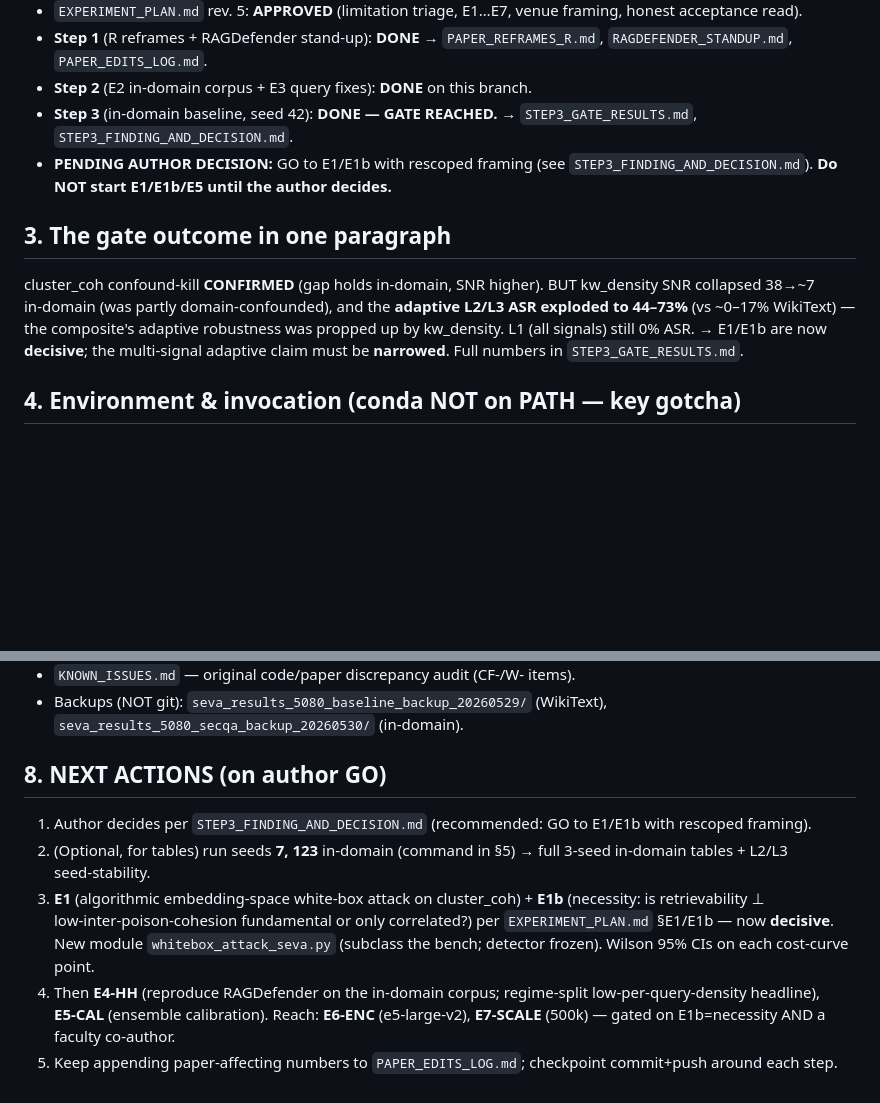
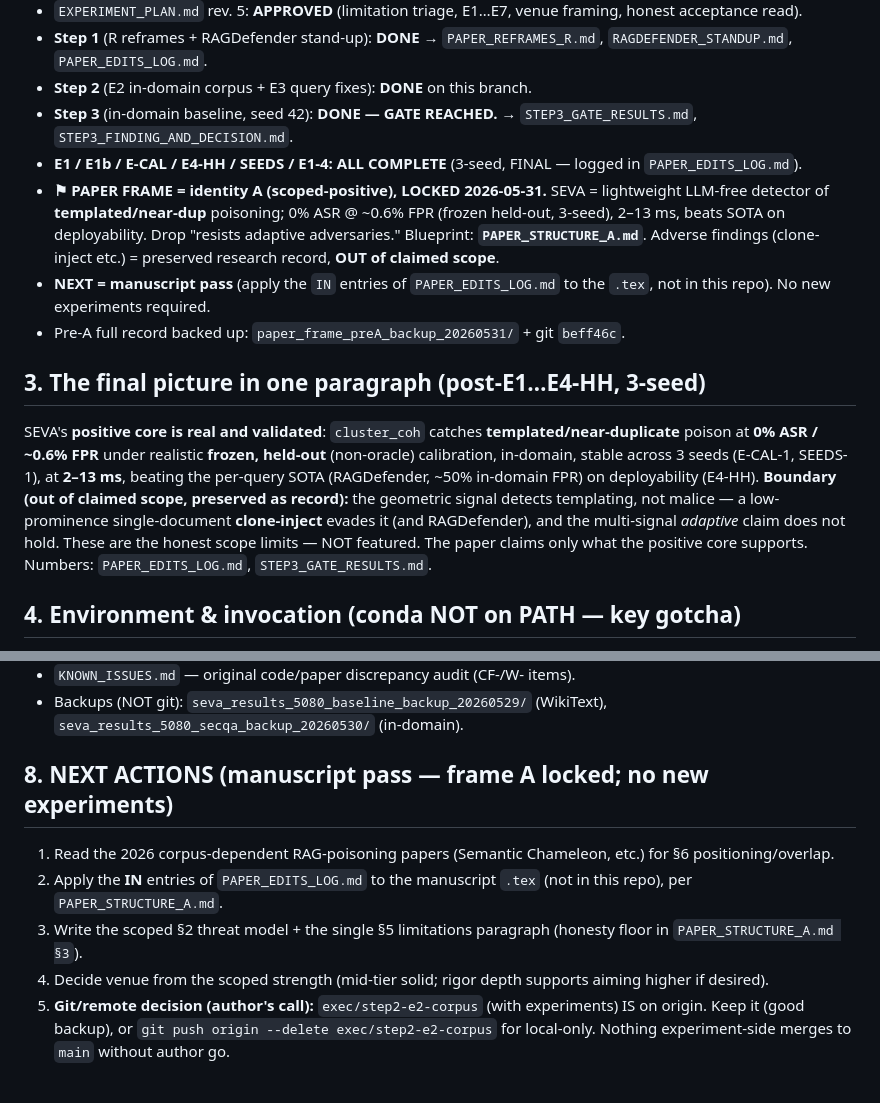
Before and after one commit to varadharajanv0310/SEVA-RAG, a Markdown page: PROJECT_STATE.md, 2 parts joined by grey strips. Rendered like a GitHub page; blank space fills up the shorter version.

```diff
--- a/PROJECT_STATE.md
+++ b/PROJECT_STATE.md
@@ -18,10 +18,13 @@ SEVA‑RAG: an LLM‑free RAG corpus‑poisoning detector. We are hardening the
 - **Step 1** (R reframes + RAGDefender stand‑up): **DONE** → `PAPER_REFRAMES_R.md`, `RAGDEFENDER_STANDUP.md`, `PAPER_EDITS_LOG.md`.
 - **Step 2** (E2 in‑domain corpus + E3 query fixes): **DONE** on this branch.
 - **Step 3** (in‑domain baseline, seed 42): **DONE — GATE REACHED.** → `STEP3_GATE_RESULTS.md`, `STEP3_FINDING_AND_DECISION.md`.
-- **PENDING AUTHOR DECISION:** GO to E1/E1b with rescoped framing (see `STEP3_FINDING_AND_DECISION.md`). **Do NOT start E1/E1b/E5 until the author decides.**
+- **E1 / E1b / E-CAL / E4-HH / SEEDS / E1-4: ALL COMPLETE** (3-seed, FINAL — logged in `PAPER_EDITS_LOG.md`).
+- **⚑ PAPER FRAME = identity A (scoped-positive), LOCKED 2026-05-31.** SEVA = lightweight LLM-free detector of **templated/near-dup** poisoning; 0% ASR @ ~0.6% FPR (frozen held-out, 3-seed), 2–13 ms, beats SOTA on deployability. Drop "resists adaptive adversaries." Blueprint: **`PAPER_STRUCTURE_A.md`**. Adverse findings (clone-inject etc.) = preserved research record, **OUT of claimed scope**.
+- **NEXT = manuscript pass** (apply the `IN` entries of `PAPER_EDITS_LOG.md` to the `.tex`, not in this repo). No new experiments required.
+- Pre-A full record backed up: `paper_frame_preA_backup_20260531/` + git `beff46c`.
 
-## 3. The gate outcome in one paragraph
-cluster_coh confound‑kill **CONFIRMED** (gap holds in‑domain, SNR higher). BUT kw_density SNR collapsed 38→~7 in‑domain (was partly domain‑confounded), and the **adaptive L2/L3 ASR exploded to 44–73%** (vs ~0–17% WikiText) — the composite's adaptive robustness was propped up by kw_density. L1 (all signals) still 0% ASR. → E1/E1b are now **decisive**; the multi‑signal adaptive claim must be **narrowed**. Full numbers in `STEP3_GATE_RESULTS.md`.
+## 3. The final picture in one paragraph (post-E1…E4-HH, 3-seed)
+SEVA's **positive core is real and validated**: `cluster_coh` catches **templated/near-duplicate** poison at **0% ASR / ~0.6% FPR** under realistic **frozen, held-out** (non-oracle) calibration, in-domain, stable across 3 seeds (E-CAL-1, SEEDS-1), at **2–13 ms**, beating the per-query SOTA (RAGDefender, ~50% in-domain FPR) on deployability (E4-HH). **Boundary (out of claimed scope, preserved as record):** the geometric signal detects templating, not malice — a low-prominence single-document **clone-inject** evades it (and RAGDefender), and the multi-signal *adaptive* claim does not hold. These are the honest scope limits — NOT featured. The paper claims only what the positive core supports. Numbers: `PAPER_EDITS_LOG.md`, `STEP3_GATE_RESULTS.md`.
 
 ## 4. Environment & invocation (conda NOT on PATH — key gotcha)
 - conda: `C:\Users\varad\miniconda3\Scripts\conda.exe` (NOT on PATH in any shell).
@@ -64,9 +67,9 @@ cluster_coh confound‑kill **CONFIRMED** (gap holds in‑domain, SNR higher). B
 - `KNOWN_ISSUES.md` — original code/paper discrepancy audit (CF‑/W‑ items).
 - Backups (NOT git): `seva_results_5080_baseline_backup_20260529/` (WikiText), `seva_results_5080_secqa_backup_20260530/` (in‑domain).
 
-## 8. NEXT ACTIONS (on author GO)
-1. Author decides per `STEP3_FINDING_AND_DECISION.md` (recommended: GO to E1/E1b with rescoped framing).
-2. (Optional, for tables) run seeds **7, 123** in‑domain (command in §5) → full 3‑seed in‑domain tables + L2/L3 seed‑stability.
-3. **E1** (algorithmic embedding‑space white‑box attack on cluster_coh) + **E1b** (necessity: is retrievability ⊥ low‑inter‑poison‑cohesion fundamental or only correlated?) per `EXPERIMENT_PLAN.md` §E1/E1b — now **decisive**. New module `whitebox_attack_seva.py` (subclass the bench; detector frozen). Wilson 95% CIs on each cost‑curve point.
-4. Then **E4‑HH** (reproduce RAGDefender on the in‑domain corpus; regime‑split low‑per‑query‑density headline), **E5‑CAL** (ensemble calibration). Reach: **E6‑ENC** (e5‑large‑v2), **E7‑SCALE** (500k) — gated on E1b=necessity AND a faculty co‑author.
-5. Keep appending paper‑affecting numbers to `PAPER_EDITS_LOG.md`; checkpoint commit+push around each step.
+## 8. NEXT ACTIONS (manuscript pass — frame A locked; no new experiments)
+1. Read the 2026 corpus-dependent RAG-poisoning papers (Semantic Chameleon, etc.) for §6 positioning/overlap.
+2. Apply the **IN** entries of `PAPER_EDITS_LOG.md` to the manuscript `.tex` (not in this repo), per `PAPER_STRUCTURE_A.md`.
+3. Write the scoped §2 threat model + the single §5 limitations paragraph (honesty floor in `PAPER_STRUCTURE_A.md §3`).
+4. Decide venue from the scoped strength (mid-tier solid; rigor depth supports aiming higher if desired).
+5. **Git/remote decision (author's call):** `exec/step2-e2-corpus` (with experiments) IS on origin. Keep it (good backup), or `git push origin --delete exec/step2-e2-corpus` for local-only. Nothing experiment-side merges to `main` without author go.
```
Also changed, not shown: PAPER_EDITS_LOG.md (+23 -0 lines), PAPER_STRUCTURE_A.md (added, +167 -0 lines).
